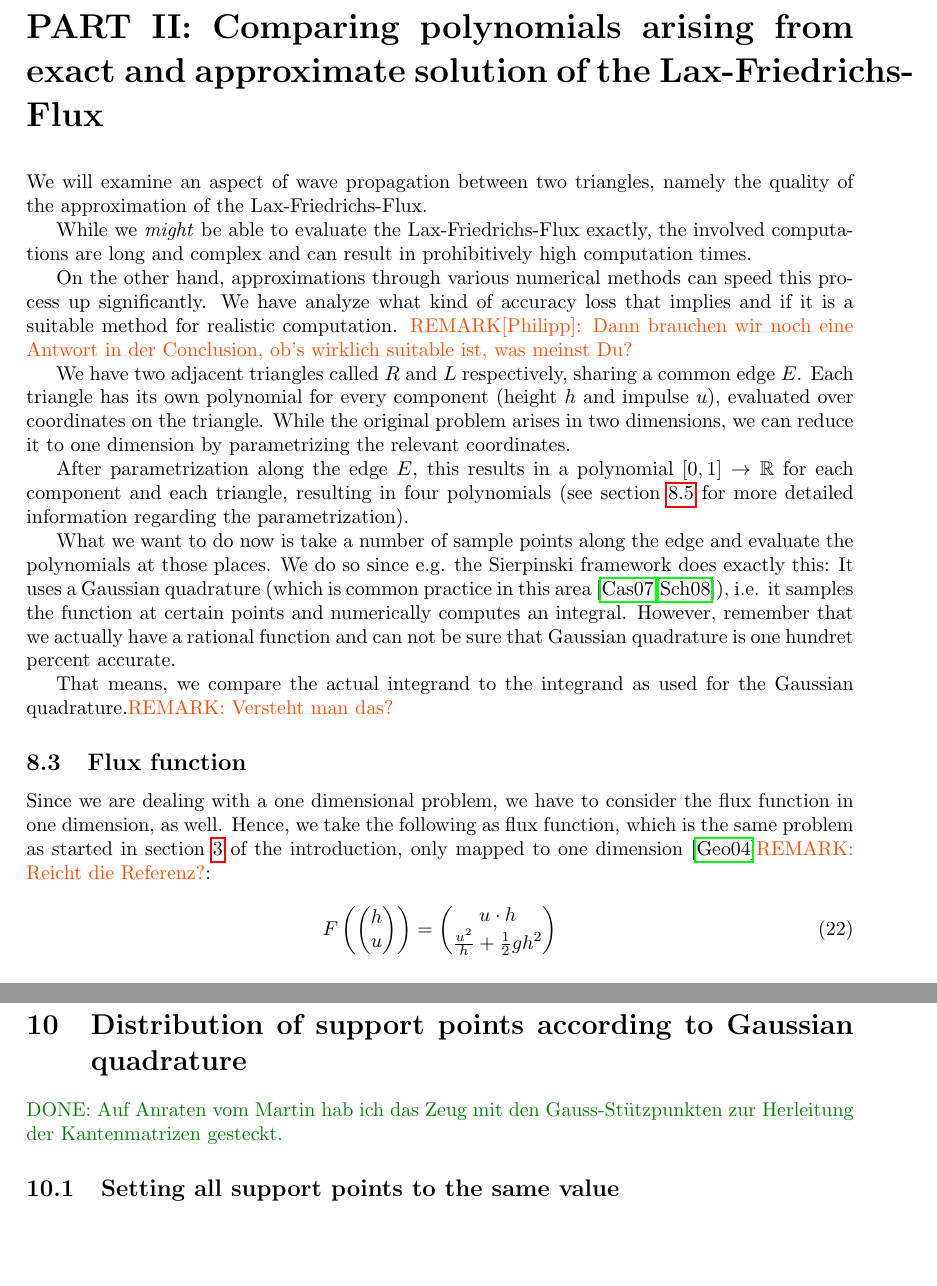
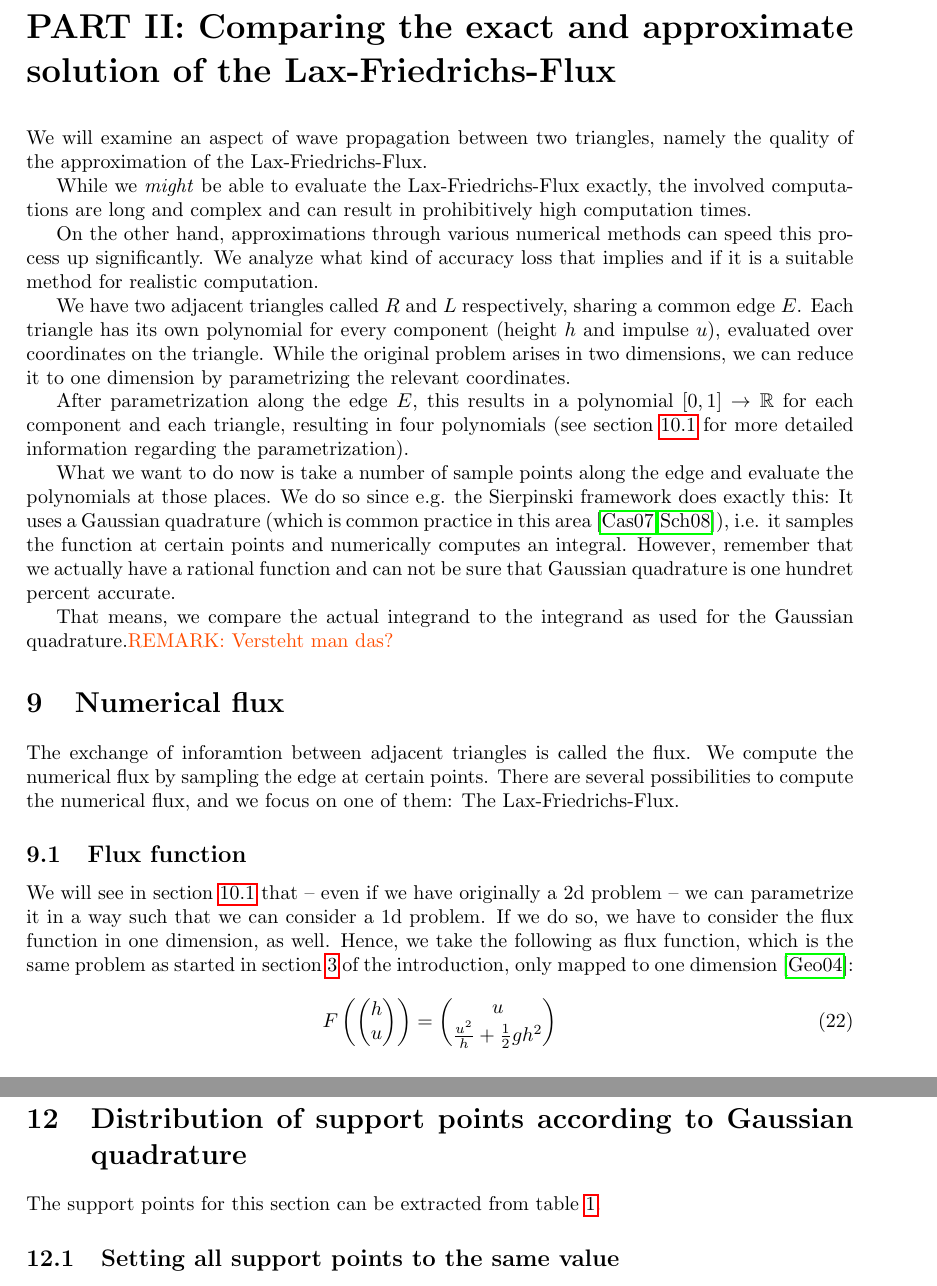
Before and after one commit to phimuemue/idp, a LaTeX paper (results.tex): two parts of pages 14 and 22 of 57 before the commit and two parts of pages 14 and 22 of 58 after it, joined at a grey line, cut so that both start at the same text, the shorter picture padded with empty space. Compiled offline with pdfLaTeX.

Commit message:
Minor changes

```diff
--- a/results.tex
+++ b/results.tex
@@ -790,7 +790,9 @@ From this -- and using the fundamental theorem of algebra -- we can conclude tha
 % Thus, we can conclude equation (\ref{eq:sum-basis-functions-is-1}).
 
 \newpage
-\part{Comparing polynomials arising from exact and approximate solution of the Lax-Friedrichs-Flux}
+\part{Comparing the
+%polynomials arising from
+exact and approximate solution of the Lax-\-Friedrichs-\-Flux}
 \label{part:polynomial-comparison}
 
 % \section{Setting}
@@ -802,7 +804,7 @@ We will examine an aspect of wave propagation between two triangles, namely the
 
 While we \emph{might} be able to evaluate the Lax-Friedrichs-Flux exactly, the involved computations are long and complex and can result in prohibitively high computation times.
 
-On the other hand, approximations through various numerical methods can speed this process up significantly. We have analyze what kind of accuracy loss that implies and if it is a suitable method for realistic computation. \remark[Philipp]{Dann brauchen wir noch eine Antwort in der Conclusion, ob's wirklich suitable ist, was meinst Du?}
+On the other hand, approximations through various numerical methods can speed this process up significantly. We analyze what kind of accuracy loss that implies and if it is a suitable method for realistic computation.
 
 We have two adjacent triangles called $R$ and $L$ respectively, sharing a common edge $E$. Each triangle has its own polynomial for every component (height $h$ and impulse $u$), evaluated over coordinates on the triangle. While the original problem arises in two dimensions, we can reduce it to one dimension by parametrizing the relevant coordinates.
 
@@ -811,11 +813,16 @@ After parametrization along the edge $E$, this results in a polynomial $[0,1]\ri
 What we want to do now is take a number of sample points along the edge and evaluate the polynomials at those places. We do so since e.g. the Sierpinski framework does exactly this: It uses a Gaussian quadrature (which is common practice in this area \cite{castro07high-order-ader-fv-dg-numerical-methods,schwaiger08adaptive}), i.e. it samples the function at certain points and numerically computes an integral. However, remember that we actually have a rational function and can not be sure that Gaussian quadrature is one hundret percent accurate.
 
 That means, we compare the actual integrand to the integrand as used for the Gaussian quadrature.\remark{Versteht man das?}
+
+\section{Numerical flux}
+\label{sec:numerical-flux}
+
+The exchange of inforamtion between adjacent triangles is called the flux. We compute the numerical flux by sampling the edge at certain points. There are several possibilities to compute the numerical flux, and we focus on one of them: The Lax-Friedrichs-Flux.
 
 \subsection{Flux function}
 \label{sec:flux-function-intro}
 
-Since we are dealing with a one dimensional problem, we have to consider the flux function in one dimension, as well. Hence, we take the following as flux function, which is the same problem as started in section \ref{sec:shallow-water-equations} of the introduction, only mapped to one dimension \cite{george2004numerical}\remark{Reicht die Referenz?}:
+We will see in section \ref{sec:original-situation-2d-problem} that -- even if we have originally a 2d problem -- we can parametrize it in a way such that we can consider a 1d problem. If we do so, we have to consider the flux function in one dimension, as well. Hence, we take the following as flux function, which is the same problem as started in section \ref{sec:shallow-water-equations} of the introduction, only mapped to one dimension \cite{george2004numerical}:
 
 \begin{equation}
   \label{eq:flux-function-definition}
@@ -825,7 +832,7 @@ Since we are dealing with a one dimensional problem, we have to consider the flu
     \end{pmatrix}
   \right) =
   \begin{pmatrix}
-    u \cdot h \\
+    u \\
     \frac{u^2}{h} + \frac{1}{2} g h^2
   \end{pmatrix}
 \end{equation}
@@ -1297,7 +1307,7 @@ To plot $u$ and $h$ we need to know their respective ranges as well. This is not
 \section{Distribution of support points according to Gaussian quadrature}
 \label{sec:results}
 
-\done{Auf Anraten vom Martin hab ich das Zeug mit den Gauss-Stützpunkten zur Herleitung der Kantenmatrizen gesteckt.}
+The support points for this section can be extracted from table \ref{tab:x-coordinates-gauss-quadrature}.
 
 \subsection{Setting all support points to the same value}
 \label{sec:setting-all-support-points-to-the-same-value}
```
Also changed, not shown: results.tex (9 more changed lines), 1 other file.
